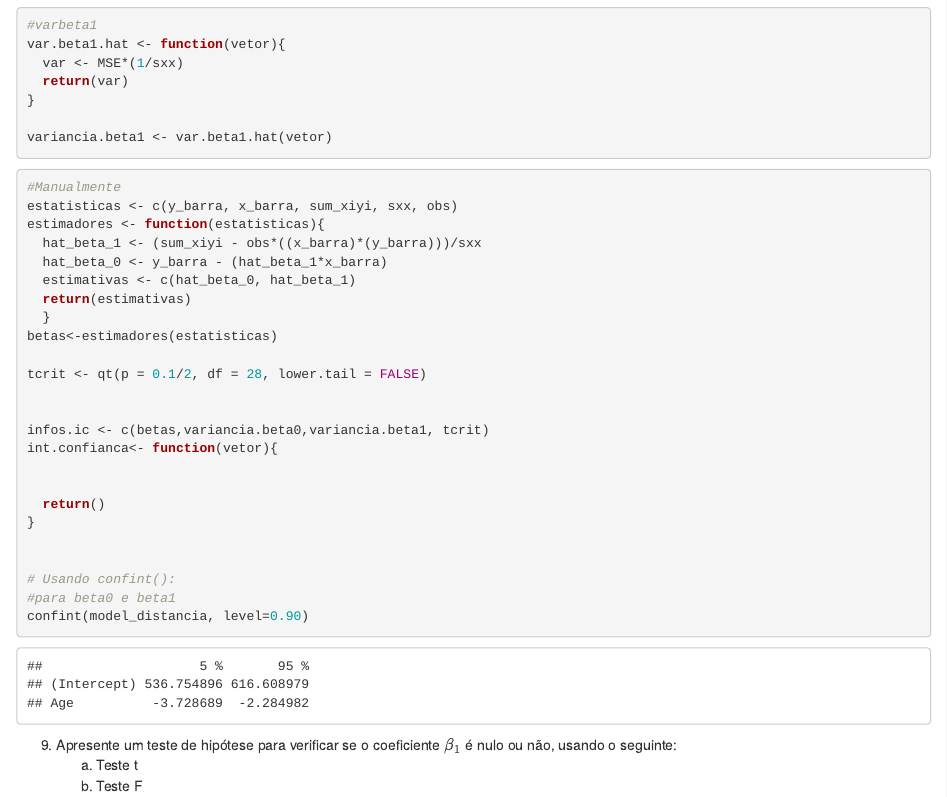
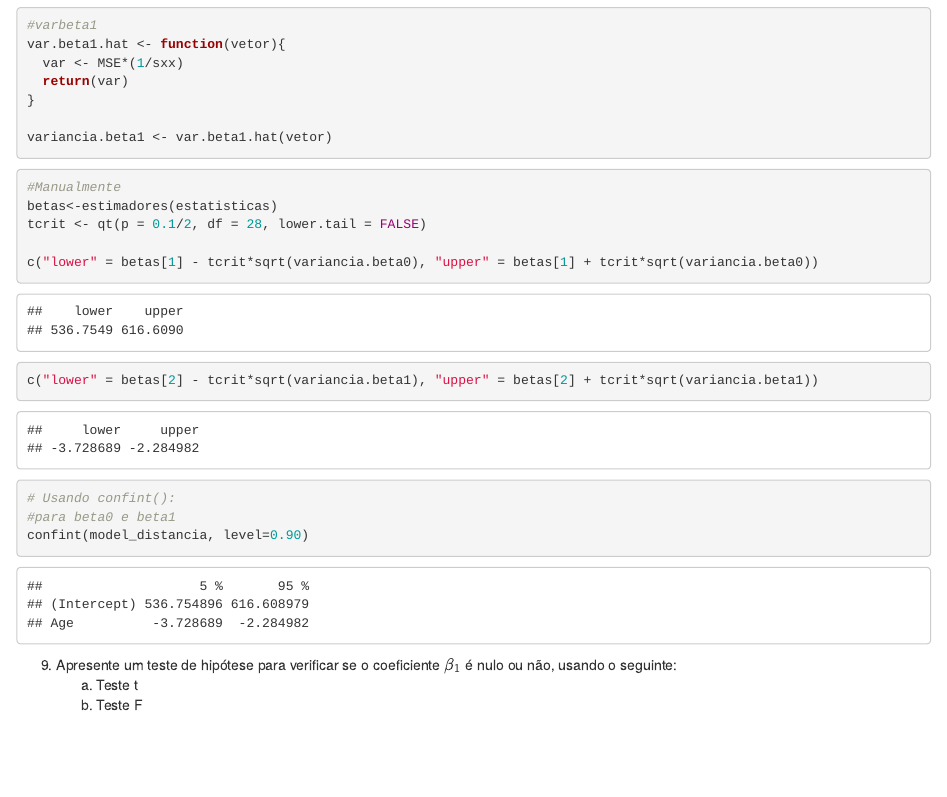
Before and after one commit to laradru/ME613, an R Markdown document (ME613_AulaPratica01.Rmd): the page in a window 1100 px wide, from 5430 px down. Rendered offline with R 4.5, knitr and Pandoc, with nearby package versions.

Commit message:
descritivas e outross

````diff
--- a/ME613_AulaPratica01.Rmd
+++ b/ME613_AulaPratica01.Rmd
@@ -190,25 +190,11 @@ variancia.beta1 <- var.beta1.hat(vetor)
 
 ```{r }
 #Manualmente
-estatisticas <- c(y_barra, x_barra, sum_xiyi, sxx, obs)
-estimadores <- function(estatisticas){
-  hat_beta_1 <- (sum_xiyi - obs*((x_barra)*(y_barra)))/sxx
-  hat_beta_0 <- y_barra - (hat_beta_1*x_barra)
-  estimativas <- c(hat_beta_0, hat_beta_1)
-  return(estimativas)
-  }
 betas<-estimadores(estatisticas)
-
 tcrit <- qt(p = 0.1/2, df = 28, lower.tail = FALSE)
 
-
-infos.ic <- c(betas,variancia.beta0,variancia.beta1, tcrit)
-int.confianca<- function(vetor){
-
-
-  return()
-}
-
+c("lower" = betas[1] - tcrit*sqrt(variancia.beta0), "upper" = betas[1] + tcrit*sqrt(variancia.beta0))
+c("lower" = betas[2] - tcrit*sqrt(variancia.beta1), "upper" = betas[2] + tcrit*sqrt(variancia.beta1))
 
 # Usando confint():
 #para beta0 e beta1
````
